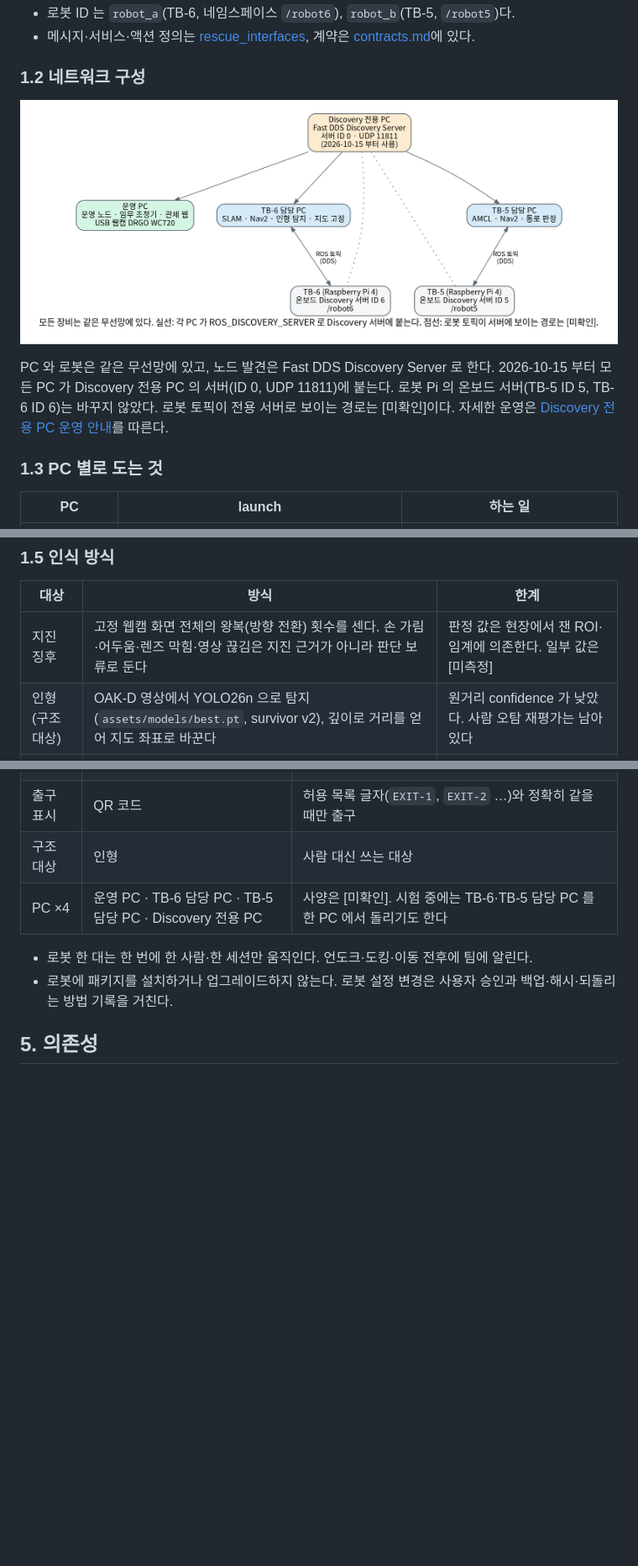
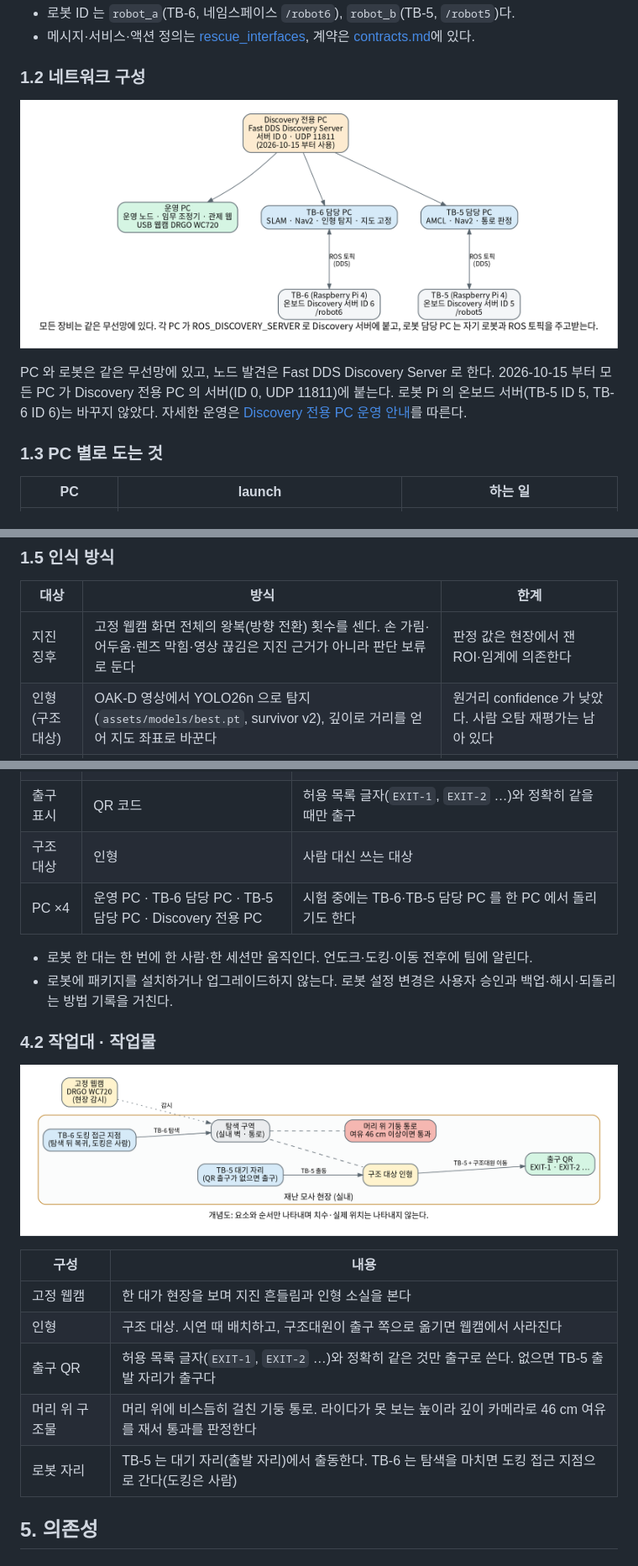
Before and after one commit to mi1nn/ROKEY-7-public, a Markdown page: README.md, 3 parts joined by grey strips. Shown at 84% size. Rendered like a GitHub page; pictures changed too: docs/diagrams/cell_layout.png (added), docs/diagrams/network.png; blank space fills up the shorter version.

```diff
--- a/README.md
+++ b/README.md
@@ -50,7 +49,7 @@ HTTP      운영 PC  POST /api/operator-commands · GET·POST /api/webcam
 
 PC 와 로봇은 같은 무선망에 있고, 노드 발견은 Fast DDS Discovery Server 로 한다.
 2026-10-15 부터 모든 PC 가 Discovery 전용 PC 의 서버(ID 0, UDP 11811)에 붙는다. 로봇 Pi 의 온보드 서버(TB-5 ID 5, TB-6 ID 6)는 바꾸지 않았다.
-로봇 토픽이 전용 서버로 보이는 경로는 [미확인]이다. 자세한 운영은 [Discovery 전용 PC 운영 안내](docs/process/discovery-host.md)를 따른다.
+자세한 운영은 [Discovery 전용 PC 운영 안내](docs/process/discovery-host.md)를 따른다.
 
 ### 1.3 PC 별로 도는 것
 
@@ -75,7 +74,7 @@ PC 와 로봇은 같은 무선망에 있고, 노드 발견은 Fast DDS Discovery
 
 | 대상 | 방식 | 한계 |
 | --- | --- | --- |
-| 지진 징후 | 고정 웹캠 화면 전체의 왕복(방향 전환) 횟수를 센다. 손 가림·어두움·렌즈 막힘·영상 끊김은 지진 근거가 아니라 판단 보류로 둔다 | 판정 값은 현장에서 잰 ROI·임계에 의존한다. 일부 값은 [미측정] |
+| 지진 징후 | 고정 웹캠 화면 전체의 왕복(방향 전환) 횟수를 센다. 손 가림·어두움·렌즈 막힘·영상 끊김은 지진 근거가 아니라 판단 보류로 둔다 | 판정 값은 현장에서 잰 ROI·임계에 의존한다 |
 | 인형(구조 대상) | OAK-D 영상에서 YOLO26n 으로 탐지(`assets/models/best.pt`, survivor v2), 깊이로 거리를 얻어 지도 좌표로 바꾼다 | 원거리 confidence 가 낮았다. 사람 오탐 재평가는 남아 있다 |
 | 인형 소실 감시 | 웹캠 영상에 YOLO26n (`assets/models/webcam-yolo26n-best.pt`) | 소실 후보만으로 구출 완료로 처리하지 않는다 |
 | 출구 | 탐색 중 QR 을 읽고, 허용 목록 글자와 정확히 같을 때만 출구로 기록한다 (예 `EXIT-1`, `EXIT-2`) | QR 이 없으면 TB-5 출발 자리가 출구다 |
@@ -166,10 +165,22 @@ ROKEY-7/
 | 고정 웹캠 | DRGO(디알고) WC720 | 지진 징후 판정·인형 소실 감시. 운영 PC 에 USB 로 연결 |
 | 출구 표시 | QR 코드 | 허용 목록 글자(`EXIT-1`, `EXIT-2` …)와 정확히 같을 때만 출구 |
 | 구조 대상 | 인형 | 사람 대신 쓰는 대상 |
-| PC ×4 | 운영 PC · TB-6 담당 PC · TB-5 담당 PC · Discovery 전용 PC | 사양은 [미확인]. 시험 중에는 TB-6·TB-5 담당 PC 를 한 PC 에서 돌리기도 한다 |
+| PC ×4 | 운영 PC · TB-6 담당 PC · TB-5 담당 PC · Discovery 전용 PC | 시험 중에는 TB-6·TB-5 담당 PC 를 한 PC 에서 돌리기도 한다 |
 
 - 로봇 한 대는 한 번에 한 사람·한 세션만 움직인다. 언도크·도킹·이동 전후에 팀에 알린다.
 - 로봇에 패키지를 설치하거나 업그레이드하지 않는다. 로봇 설정 변경은 사용자 승인과 백업·해시·되돌리는 방법 기록을 거친다.
+
+### 4.2 작업대 · 작업물
+
+![작업 환경 배치](docs/diagrams/cell_layout.png)
+
+| 구성 | 내용 |
+| --- | --- |
+| 고정 웹캠 | 한 대가 현장을 보며 지진 흔들림과 인형 소실을 본다 |
+| 인형 | 구조 대상. 시연 때 배치하고, 구조대원이 출구 쪽으로 옮기면 웹캠에서 사라진다 |
+| 출구 QR | 허용 목록 글자(`EXIT-1`, `EXIT-2` …)와 정확히 같은 것만 출구로 쓴다. 없으면 TB-5 출발 자리가 출구다 |
+| 머리 위 구조물 | 머리 위에 비스듬히 걸친 기둥 통로. 라이다가 못 보는 높이라 깊이 카메라로 46 cm 여유를 재서 통과를 판정한다 |
+| 로봇 자리 | TB-5 는 대기 자리(출발 자리)에서 출동한다. TB-6 는 탐색을 마치면 도킹 접근 지점으로 간다(도킹은 사람) |
 
 ## 5. 의존성
 
```
Also changed, not shown: other parts of README.md (+9 -11 lines), 2 other files.
